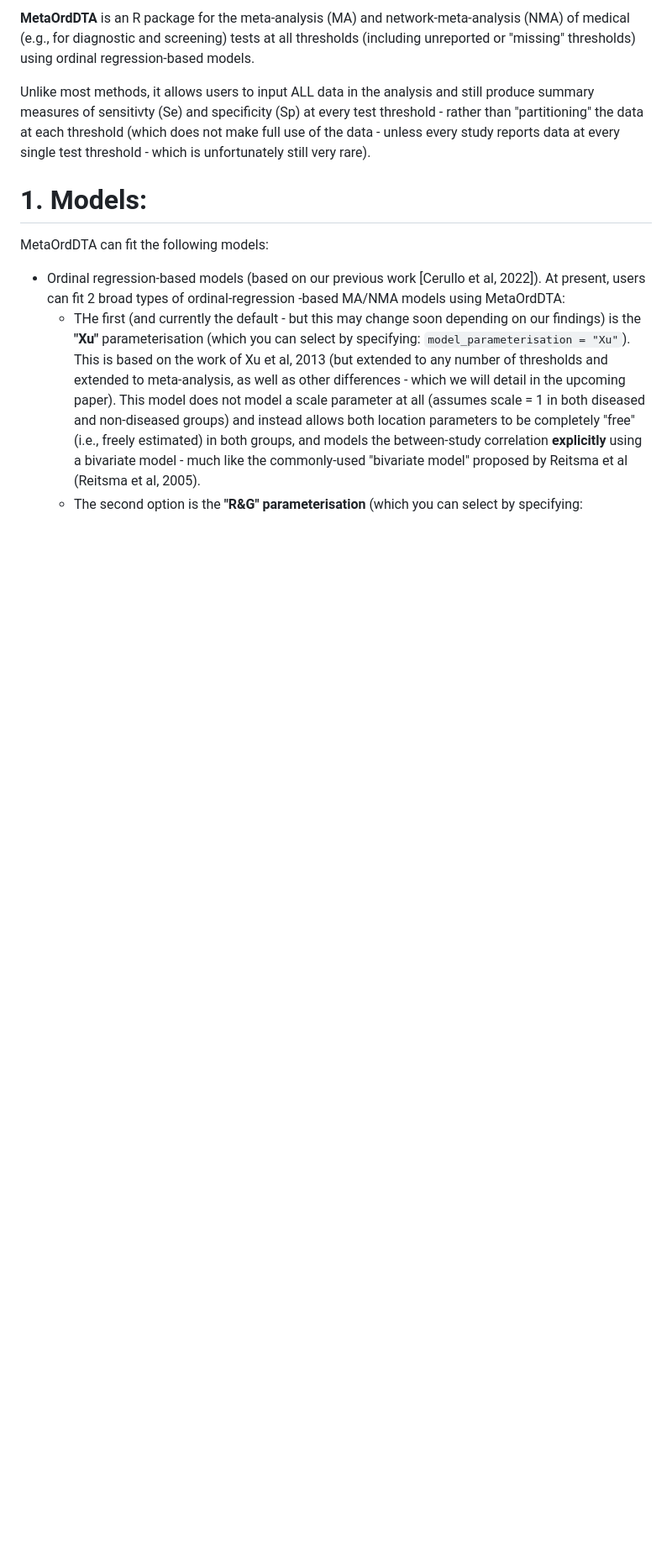
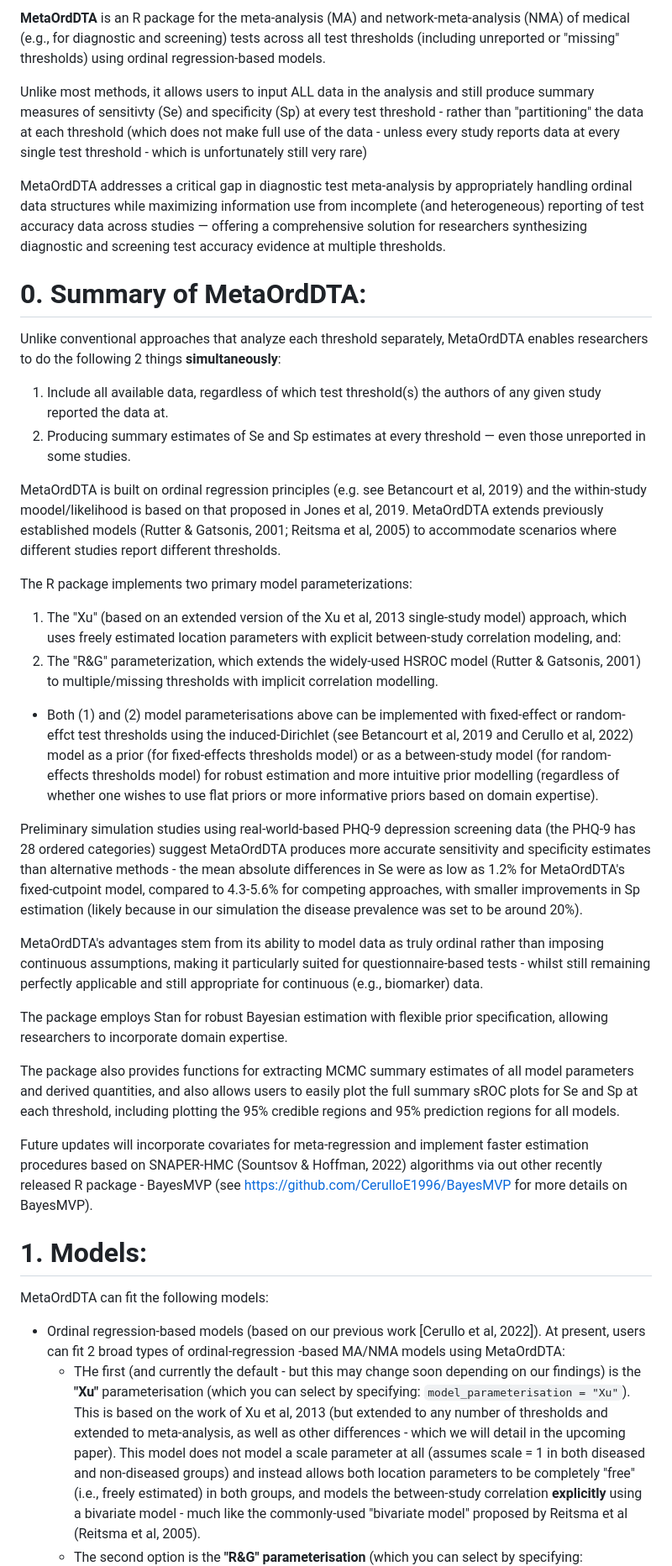
Before and after one commit to CerulloE1996/MetaOrdDTA, a Markdown page: README.md, the part around the change. Shown at 84% size. Rendered like a GitHub page; blank space fills up the shorter version.

```diff
--- a/README.md
+++ b/README.md
@@ -1,8 +1,33 @@
-**MetaOrdDTA** is an R package for the meta-analysis (MA) and network-meta-analysis (NMA) of medical (e.g., for diagnostic and screening) tests at all thresholds (including unreported or "missing" thresholds) using ordinal regression-based models.
+**MetaOrdDTA** is an R package for the meta-analysis (MA) and network-meta-analysis (NMA) of medical (e.g., for diagnostic and screening) tests across all test thresholds (including unreported or "missing" thresholds) using ordinal regression-based models.
+
+Unlike most methods, it allows users to input ALL data in the analysis and still produce summary measures of sensitivty (Se) and specificity (Sp) at every test threshold - rather than "partitioning" the data at each threshold (which does not make full use of the data - unless every study reports data at every single test threshold - which is unfortunately still very rare)
+
+MetaOrdDTA addresses a critical gap in diagnostic test meta-analysis by appropriately handling ordinal data structures while maximizing information use from incomplete (and heterogeneous) reporting of test accuracy data across studies — offering a comprehensive solution for researchers synthesizing diagnostic and screening test accuracy evidence at multiple thresholds.
 
 
-Unlike most methods, it allows users to input ALL data in the analysis and still produce summary measures of sensitivty (Se) and specificity (Sp) at every test threshold - rather than "partitioning" the data at each threshold (which does not make full use of the data - unless every study reports data at every single test threshold - which is unfortunately still very rare).
 
+# 0. Summary of MetaOrdDTA:
+
+Unlike conventional approaches that analyze each threshold separately, MetaOrdDTA enables researchers to do the following 2 things **simultaneously**:
+1. Include all available data, regardless of which test threshold(s) the authors of any given study reported the data at.
+2. Producing summary estimates of Se and Sp estimates at every threshold — even those unreported in some studies.
+
+MetaOrdDTA is built on ordinal regression principles (e.g. see Betancourt et al, 2019) and the within-study moodel/likelihood is based on that proposed in Jones et al, 2019. MetaOrdDTA extends previously established models (Rutter & Gatsonis, 2001; Reitsma et al, 2005) to accommodate scenarios where different studies report different thresholds.
+
+The R package implements two primary model parameterizations:
+1. The "Xu" (based on an extended version of the Xu et al, 2013 single-study model) approach, which uses freely estimated location parameters with explicit between-study correlation modeling, and:
+2. The "R&G" parameterization, which extends the widely-used HSROC model (Rutter & Gatsonis, 2001) to multiple/missing thresholds with implicit correlation modelling.
+ - Both (1) and (2) model parameterisations above can be implemented with fixed-effect or random-effct test thresholds using the induced-Dirichlet (see Betancourt et al, 2019 and Cerullo et al, 2022) model as a prior (for fixed-effects thresholds model) or as a between-study model (for random-effects thresholds model) for robust estimation and more intuitive prior modelling (regardless of whether one wishes to use flat priors or more informative priors based on domain expertise).
+
+Preliminary simulation studies using real-world-based PHQ-9 depression screening data (the PHQ-9 has 28 ordered categories) suggest MetaOrdDTA produces more accurate sensitivity and specificity estimates than alternative methods - the mean absolute differences in Se were as low as 1.2% for MetaOrdDTA's fixed-cutpoint model, compared to 4.3-5.6% for competing approaches, with smaller improvements in Sp estimation (likely because in our simulation the disease prevalence was set to be around 20%).
+
+MetaOrdDTA's advantages stem from its ability to model data as truly ordinal rather than imposing continuous assumptions, making it particularly suited for questionnaire-based tests - whilst still remaining perfectly applicable and still appropriate for continuous (e.g., biomarker) data.
+
+The package employs Stan for robust Bayesian estimation with flexible prior specification, allowing researchers to incorporate domain expertise.
+
+The package also provides functions for extracting MCMC summary estimates of all model parameters and derived quantities, and also allows users to easily plot the full summary sROC plots for Se and Sp at each threshold, including plotting the 95% credible regions and 95% prediction regions for all models.
+
+Future updates will incorporate covariates for meta-regression and implement faster estimation procedures based on SNAPER-HMC (Sountsov & Hoffman, 2022) algorithms via out other recently released R package - BayesMVP (see https://github.com/CerulloE1996/BayesMVP for more details on BayesMVP).
 
 
 
```
